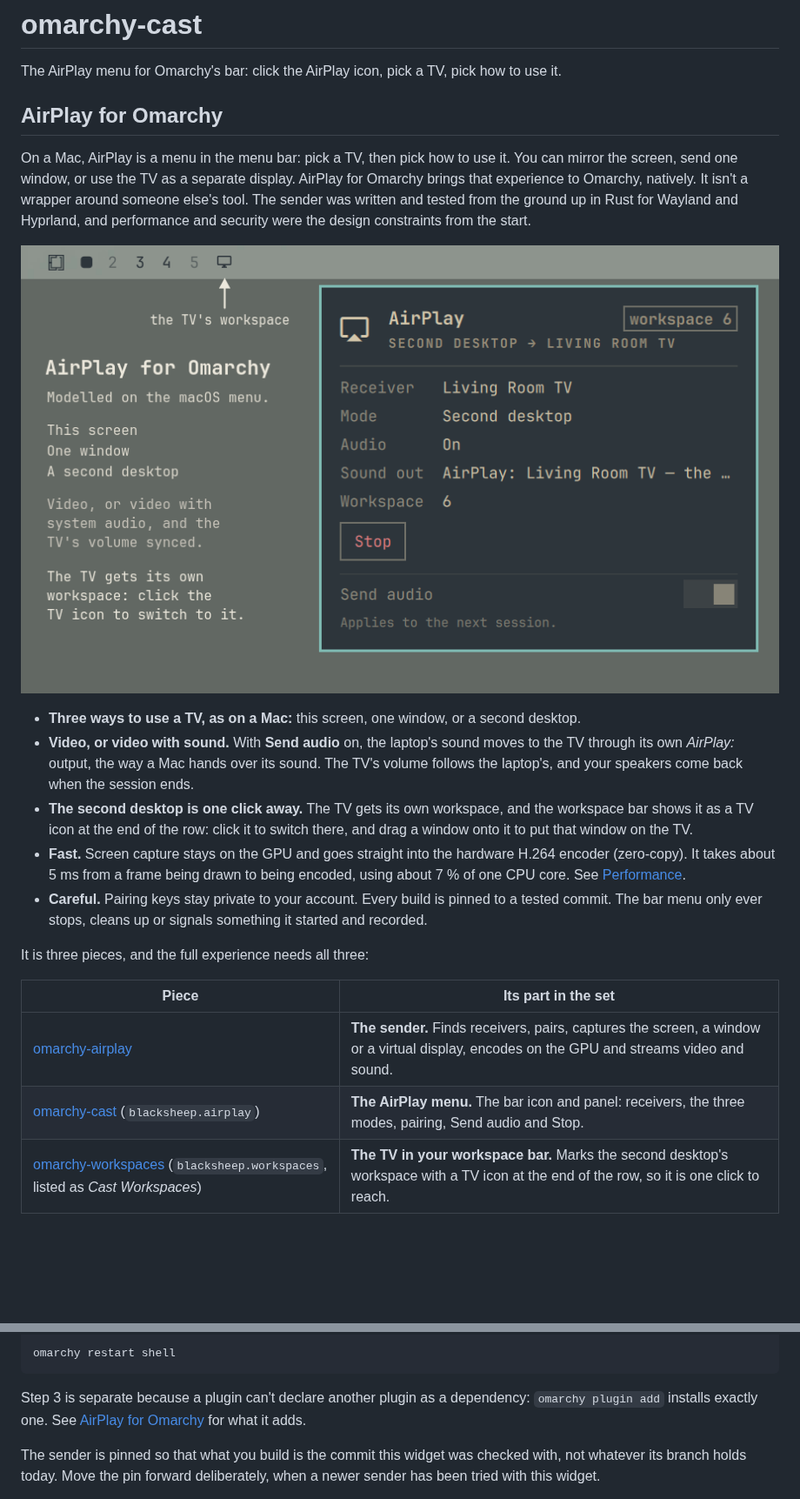
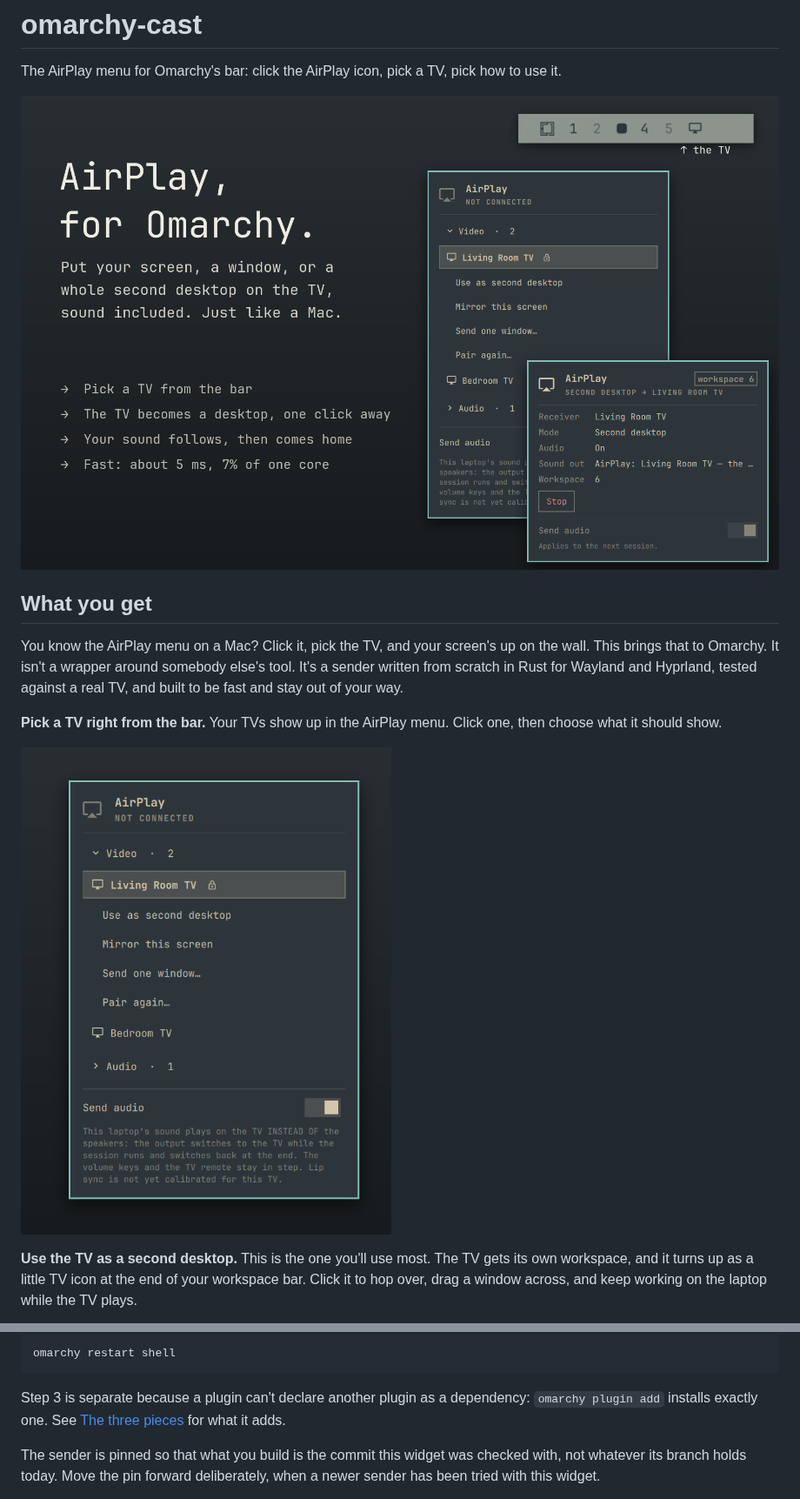
Before and after one commit to jonspinks/omarchy-cast, a Markdown page: README.md, 2 parts joined by grey strips. Shown at 87% size. Drawn GitHub-style; pictures changed too: preview.png, screenshots/1-pick-a-tv.png (added); blank space fills up the shorter version.

```diff
--- a/README.md
+++ b/README.md
@@ -3,39 +3,23 @@
 The AirPlay menu for Omarchy's bar: click the AirPlay icon, pick a TV, pick
 how to use it.
 
-## AirPlay for Omarchy
+![AirPlay for Omarchy: pick a TV from the bar, and the TV becomes a second desktop you can click to](preview.png)
 
-On a Mac, AirPlay is a menu in the menu bar: pick a TV, then pick how to use
-it. You can mirror the screen, send one window, or use the TV as a separate
-display. AirPlay for Omarchy brings that experience to Omarchy, natively. It
-isn't a wrapper around someone else's tool. The sender was written and tested
-from the ground up in Rust for Wayland and Hyprland, and performance and
-security were the design constraints from the start.
+## What you get
 
-![AirPlay for Omarchy: the TV's workspace in the bar, and the AirPlay menu streaming a second desktop](preview.png)
+You know the AirPlay menu on a Mac? Click it, pick the TV, and your screen's up
+on the wall. This brings that to Omarchy. It isn't a wrapper around somebody
+else's tool. It's a sender written from scratch in Rust for Wayland and
+Hyprland, tested against a real TV, and built to be fast and stay out of your
+way.
 
-- **Three ways to use a TV, as on a Mac:** this screen, one window, or a second
-  desktop.
-- **Video, or video with sound.** With **Send audio** on, the laptop's sound
-  moves to the TV through its own *AirPlay: <TV>* output, the way a Mac hands
-  over its sound. The TV's volume follows the laptop's, and your speakers come
-  back when the session ends.
-- **The second desktop is one click away.** The TV gets its own workspace, and
-  the workspace bar shows it as a TV icon at the end of the row: click it to
-  switch there, and drag a window onto it to put that window on the TV.
-- **Fast.** Screen capture stays on the GPU and goes straight into the
-  hardware H.264 encoder (zero-copy). It takes about 5 ms from a frame being
-  drawn to being encoded, using about 7 % of one CPU core. See
-  [Performance](https://github.com/jonspinks/omarchy-airplay#performance).
-- **Careful.** Pairing keys stay private to your account. Every build is pinned
-  to a tested commit. The bar menu only ever stops, cleans up or signals
-  something it started and recorded.
+**Pick a TV right from the bar.** Your TVs show up in the AirPlay menu. Click
+one, then choose what it should show.
 
-It is three pieces, and the full experience needs all three:
+![The AirPlay menu: a TV picked, with the three ways to use it](screenshots/1-pick-a-tv.png)
 
-| Piece | Its part in the set |
-|-------|---------------------|
-| [omarchy-airplay](https://github.com/jonspinks/omarchy-airplay) | **The sender.** Finds receivers, pairs, captures the screen, a window or a virtual display, encodes on the GPU and streams video and sound. |
-| [omarchy-cast](https://github.com/jonspinks/omarchy-cast) (`blacksheep.airplay`) | **The AirPlay menu.** The bar icon and panel: receivers, the three modes, pairing, Send audio and Stop. |
-| [omarchy-workspaces](https://github.com/jonspinks/omarchy-workspaces) (`blacksheep.workspaces`, listed as *Cast Workspaces*) | **The TV in your workspace bar.** Marks the second desktop's workspace with a TV icon at the end of the row, so it is one click to reach. |
+**Use the TV as a second desktop.** This is the one you'll use most. The TV
+gets its own workspace, and it turns up as a little TV icon at the end of your
+workspace bar. Click it to hop over, drag a window across, and keep working on
+the laptop while the TV plays.
 
@@ -75,7 +103,7 @@ omarchy restart shell
 
 Step 3 is separate because a plugin can't declare another plugin as a
 dependency: `omarchy plugin add` installs exactly one. See
-[AirPlay for Omarchy](#airplay-for-omarchy) for what it adds.
+[The three pieces](#the-three-pieces) for what it adds.
 
 The sender is pinned so that what you build is the commit this widget was
 checked with, not whatever its branch holds today. Move the pin forward
```
Also changed, not shown: other parts of README.md (+48 -4 lines), screenshots/2-second-desktop.png (added), screenshots/3-one-window.png (added), screenshots/4-pair.png (added), 1 other file.
